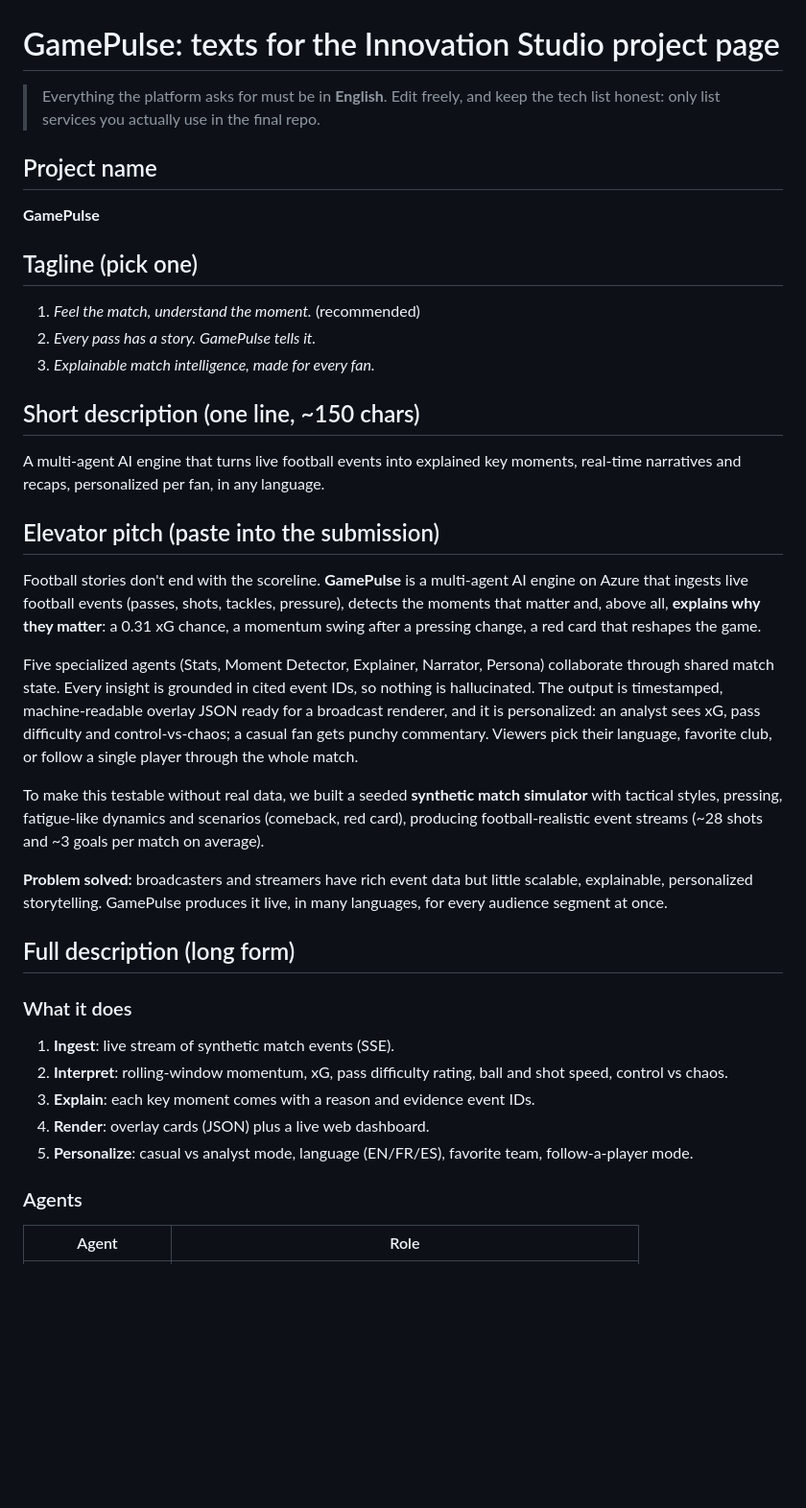
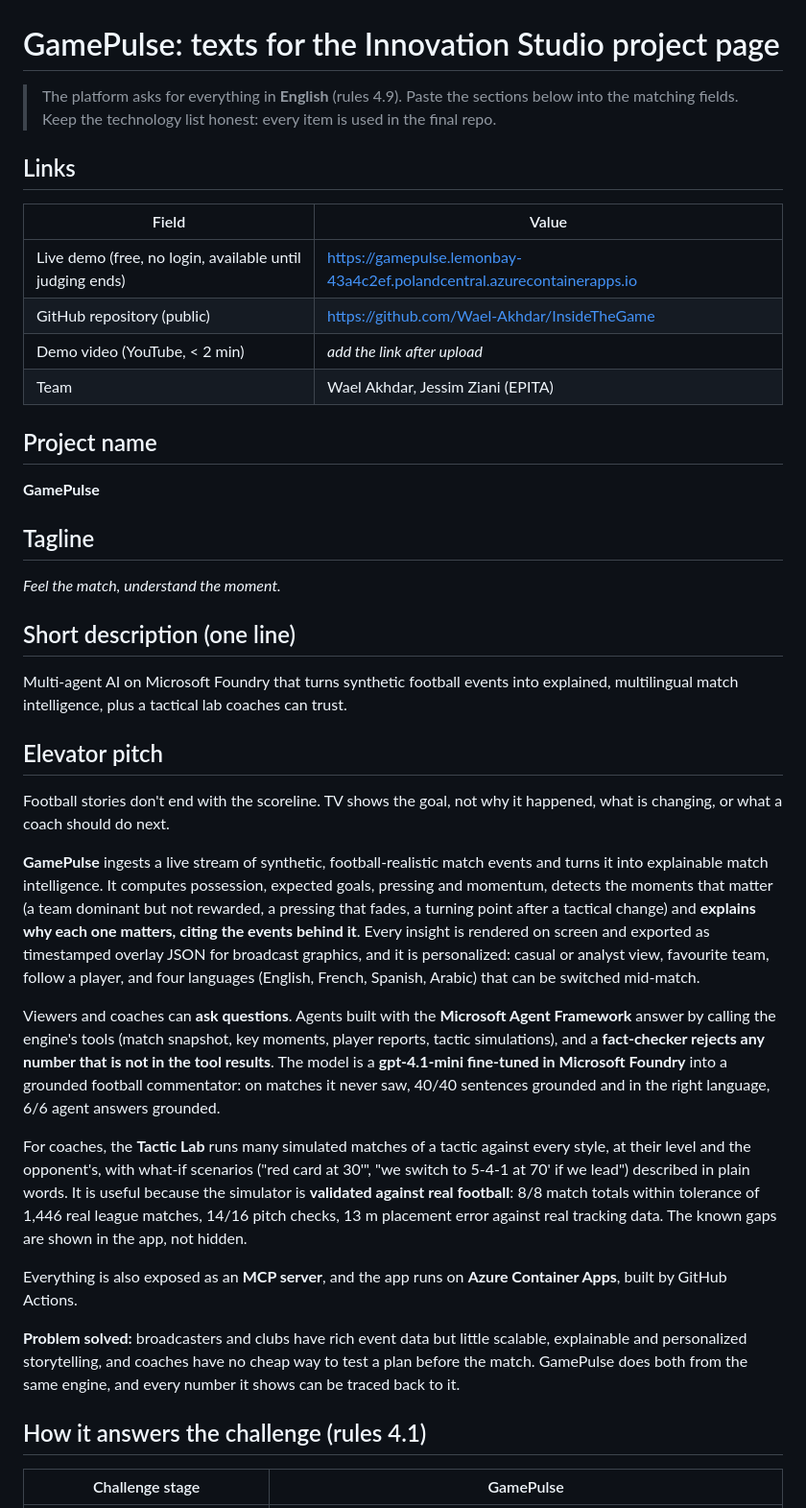
Before and after one commit to Wael-Akhdar/InsideTheGame, a Markdown page: docs/SUBMISSION.md, the part around one of its changes. Shown at 96% size. Drawn GitHub-style; blank space fills up the shorter version.

Commit message:
Submission texts: final pitch, challenge mapping, testing instructions, video timeline

```diff
--- a/docs/SUBMISSION.md
+++ b/docs/SUBMISSION.md
@@ -1,36 +1,49 @@
 # GamePulse: texts for the Innovation Studio project page
 
-> Everything the platform asks for must be in **English**. Edit freely, and keep the tech list honest:
-> only list services you actually use in the final repo.
+> The platform asks for everything in **English** (rules 4.9). Paste the sections below into the matching fields.
+> Keep the technology list honest: every item is used in the final repo.
+
+## Links
+| Field | Value |
+|---|---|
+| Live demo (free, no login, available until judging ends) | https://gamepulse.lemonbay-43a4c2ef.polandcentral.azurecontainerapps.io |
+| GitHub repository (public) | https://github.com/Wael-Akhdar/InsideTheGame |
+| Demo video (YouTube, < 2 min) | *add the link after upload* |
+| Team | Wael Akhdar, Jessim Ziani (EPITA) |
 
 ## Project name
 **GamePulse**
 
-## Tagline (pick one)
-1. *Feel the match, understand the moment.* (recommended)
-2. *Every pass has a story. GamePulse tells it.*
-3. *Explainable match intelligence, made for every fan.*
+## Tagline
+*Feel the match, understand the moment.*
 
-## Short description (one line, ~150 chars)
-A multi-agent AI engine that turns live football events into explained key moments, real-time narratives and recaps, personalized per fan, in any language.
+## Short description (one line)
+Multi-agent AI on Microsoft Foundry that turns synthetic football events into explained, multilingual match intelligence, plus a tactical lab coaches can trust.
 
-## Elevator pitch (paste into the submission)
-Football stories don't end with the scoreline. **GamePulse** is a multi-agent AI engine on Azure that ingests live football events (passes, shots, tackles, pressure), detects the moments that matter and, above all, **explains why they matter**: a 0.31 xG chance, a momentum swing after a pressing change, a red card that reshapes the game.
+## Elevator pitch
+Football stories don't end with the scoreline. TV shows the goal, not why it happened, what is changing, or what a coach should do next.
 
-Five specialized agents (Stats, Moment Detector, Explainer, Narrator, Persona) collaborate through shared match state. Every insight is grounded in cited event IDs, so nothing is hallucinated. The output is timestamped, machine-readable overlay JSON ready for a broadcast renderer, and it is personalized: an analyst sees xG, pass difficulty and control-vs-chaos; a casual fan gets punchy commentary. Viewers pick their language, favorite club, or follow a single player through the whole match.
+**GamePulse** ingests a live stream of synthetic, football-realistic match events and turns it into explainable match intelligence. It computes
+possession, expected goals, pressing and momentum, detects the moments that matter (a team dominant but not rewarded, a pressing that fades,
+a turning point after a tactical change) and **explains why each one matters, citing the events behind it**. Every insight is rendered on screen
+and exported as timestamped overlay JSON for broadcast graphics, and it is personalized: casual or analyst view, favourite team, follow a player,
+and four languages (English, French, Spanish, Arabic) that can be switched mid-match.
 
-To make this testable without real data, we built a seeded **synthetic match simulator** with tactical styles, pressing, fatigue-like dynamics and scenarios (comeback, red card), producing football-realistic event streams (~28 shots and ~3 goals per match on average).
+Viewers and coaches can **ask questions**. Agents built with the **Microsoft Agent Framework** answer by calling the engine's tools (match
+snapshot, key moments, player reports, tactic simulations), and a **fact-checker rejects any number that is not in the tool results**. The model is
+a **gpt-4.1-mini fine-tuned in Microsoft Foundry** into a grounded football commentator: on matches it never saw, 40/40 sentences grounded and in
+the right language, 6/6 agent answers grounded.
 
-**Problem solved:** broadcasters and streamers have rich event data but little scalable, explainable, personalized storytelling. GamePulse produces it live, in many languages, for every audience segment at once.
+For coaches, the **Tactic Lab** runs many simulated matches of a tactic against every style, at their level and the opponent's, with what-if
+scenarios ("red card at 30'", "we switch to 5-4-1 at 70' if we lead") described in plain words. It is useful because the simulator is
+**validated against real football**: 8/8 match totals within tolerance of 1,446 real league matches, 14/16 pitch checks, 13 m placement error
+against real tracking data. The known gaps are shown in the app, not hidden.
 
-## Full description (long form)
-### What it does
-1. **Ingest**: live stream of synthetic match events (SSE).
-2. **Interpret**: rolling-window momentum, xG, pass difficulty rating, ball and shot speed, control vs chaos.
-3. **Explain**: each key moment comes with a reason and evidence event IDs.
-4. **Render**: overlay cards (JSON) plus a live web dashboard.
-5. **Personalize**: casual vs analyst mode, language (EN/FR/ES), favorite team, follow-a-player mode.
+Everything is also exposed as an **MCP server**, and the app runs on **Azure Container Apps**, built by GitHub Actions.
 
-### Agents
-| Agent | Role |
+**Problem solved:** broadcasters and clubs have rich event data but little scalable, explainable and personalized storytelling, and coaches
+have no cheap way to test a plan before the match. GamePulse does both from the same engine, and every number it shows can be traced back to it.
+
+## How it answers the challenge (rules 4.1)
+| Challenge stage | GamePulse |
 |---|---|
```
Also changed, not shown: other parts of docs/SUBMISSION.md (+53 -22 lines).
